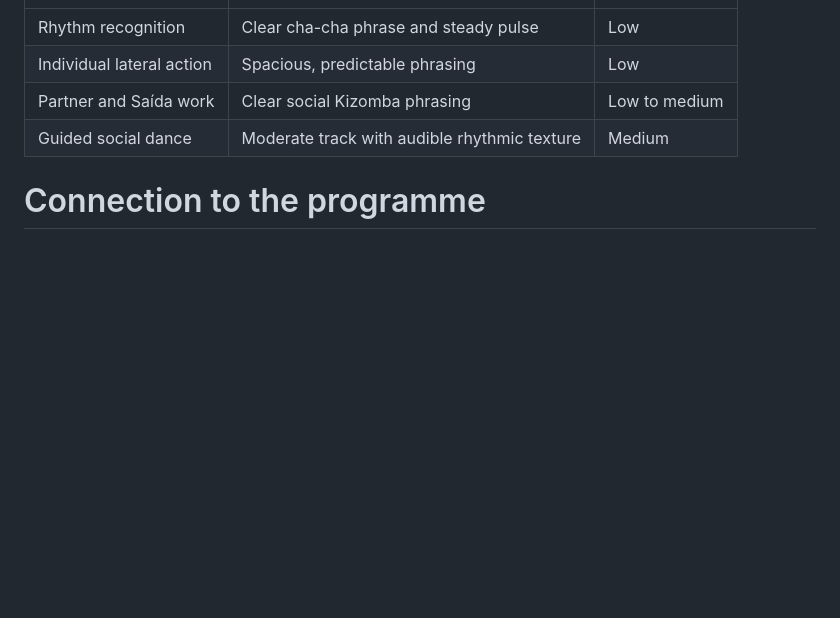
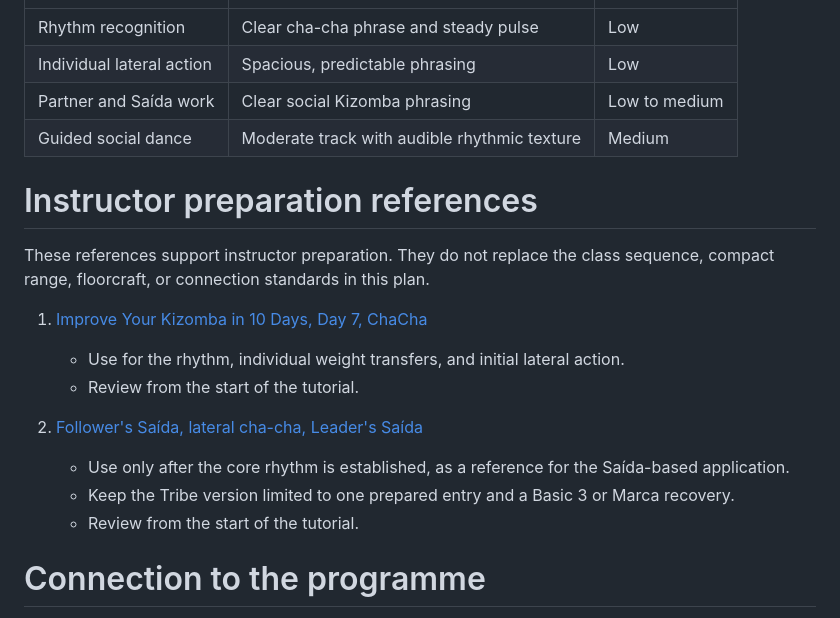
Before and after one commit to rovigomanucci/the-tribe-kizomba-course, a Markdown page: classes/level-1/week-06.md, the part around the change. Drawn GitHub-style; blank space fills up the shorter version.

Commit message:
Update Level 1 cha-cha curriculum and references

```diff
--- a/classes/level-1/week-06.md
+++ b/classes/level-1/week-06.md
@@ -462,6 +462,19 @@ Use one consistent direction. Students may switch roles or decline a rotation.
 | Partner and Saída work | Clear social Kizomba phrasing | Low to medium |
 | Guided social dance | Moderate track with audible rhythmic texture | Medium |
 
+# Instructor preparation references
+
+These references support instructor preparation. They do not replace the class sequence, compact range, floorcraft, or connection standards in this plan.
+
+1. [Improve Your Kizomba in 10 Days, Day 7, ChaCha](https://www.youtube.com/watch?v=GW3p9Q-4ipw)
+   - Use for the rhythm, individual weight transfers, and initial lateral action.
+   - Review from the start of the tutorial.
+
+2. [Follower's Saída, lateral cha-cha, Leader's Saída](https://www.youtube.com/watch?v=CpqlxeEQySs)
+   - Use only after the core rhythm is established, as a reference for the Saída-based application.
+   - Keep the Tribe version limited to one prepared entry and a Basic 3 or Marca recovery.
+   - Review from the start of the tutorial.
+
 # Connection to the programme
 
 - Previous class: Follower's Saída, lateral pathway, and return to Basic 3
```
